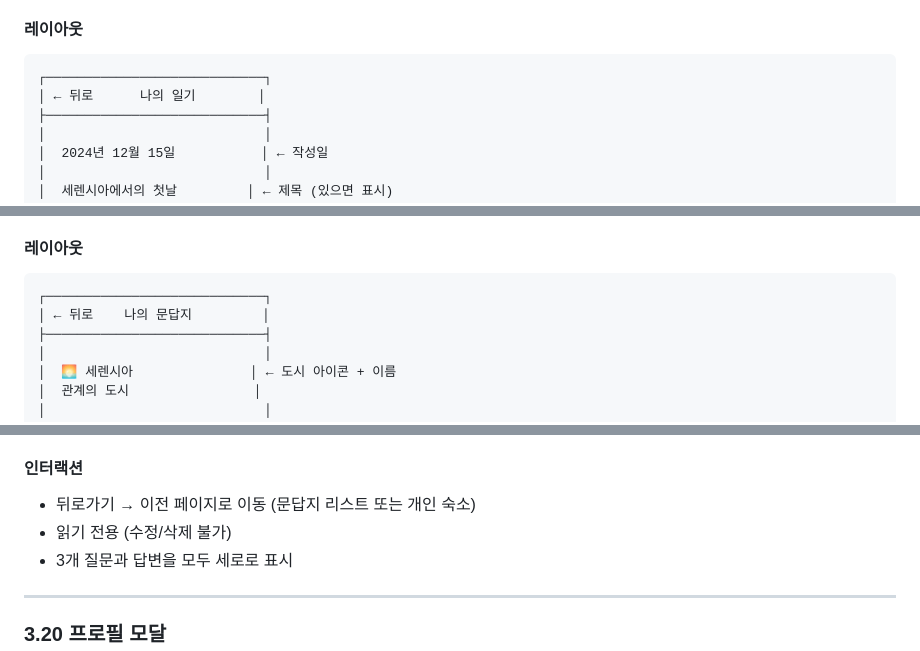
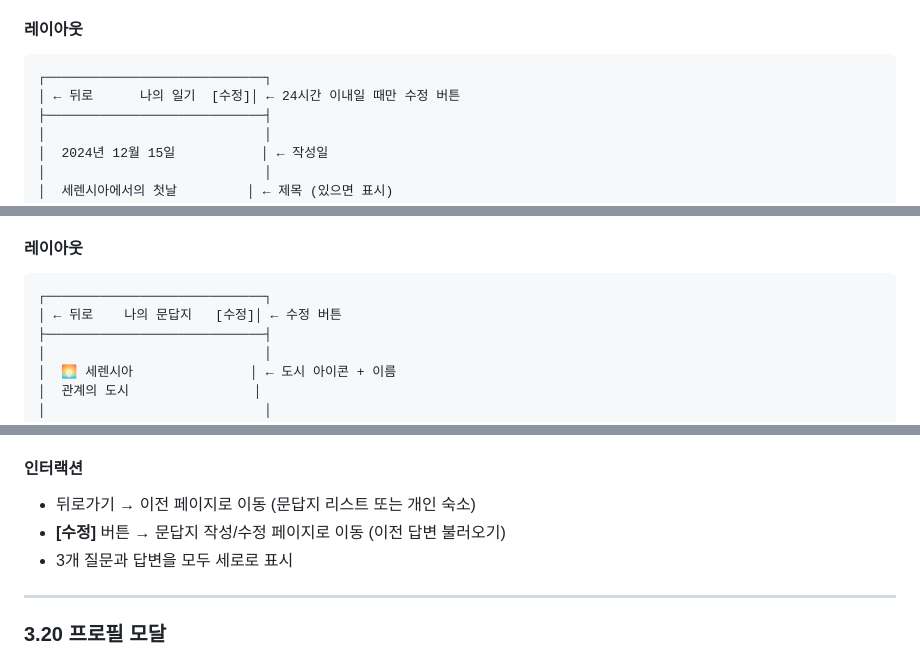
Before and after one commit to yuiyeong/bzero, a Markdown page: docs/03-screens.md, 3 parts joined by grey strips. Rendered like a GitHub page.

````diff
--- a/docs/03-screens.md
+++ b/docs/03-screens.md
@@ -911,7 +951,7 @@ navigate('/');
 #### 레이아웃
 ```
 ┌────────────────────────────┐
-│ ← 뒤로      나의 일기        │
+│ ← 뒤로      나의 일기  [수정]│ ← 24시간 이내일 때만 수정 버튼
 ├────────────────────────────┤
 │                            │
 │  2024년 12월 15일           │ ← 작성일
@@ -1020,7 +1061,7 @@ navigate('/');
 #### 레이아웃
 ```
 ┌────────────────────────────┐
-│ ← 뒤로    나의 문답지         │
+│ ← 뒤로    나의 문답지   [수정]│ ← 수정 버튼
 ├────────────────────────────┤
 │                            │
 │  🌅 세렌시아               │ ← 도시 아이콘 + 이름
@@ -1082,7 +1123,7 @@ navigate('/');
 
 #### 인터랙션
 - 뒤로가기 → 이전 페이지로 이동 (문답지 리스트 또는 개인 숙소)
-- 읽기 전용 (수정/삭제 불가)
+- **[수정]** 버튼 → 문답지 작성/수정 페이지로 이동 (이전 답변 불러오기)
 - 3개 질문과 답변을 모두 세로로 표시
 
 ---
````
Also changed, not shown: other parts of docs/03-screens.md (+64 -15 lines), docs/01-mvp.md (+27 -12 lines), docs/04-database-schema.md (added, +215 -0 lines).
